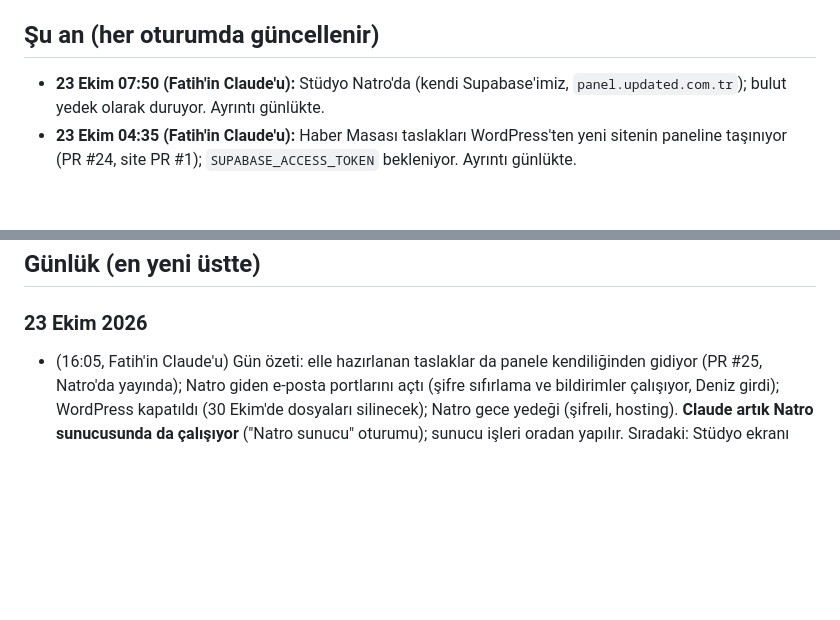
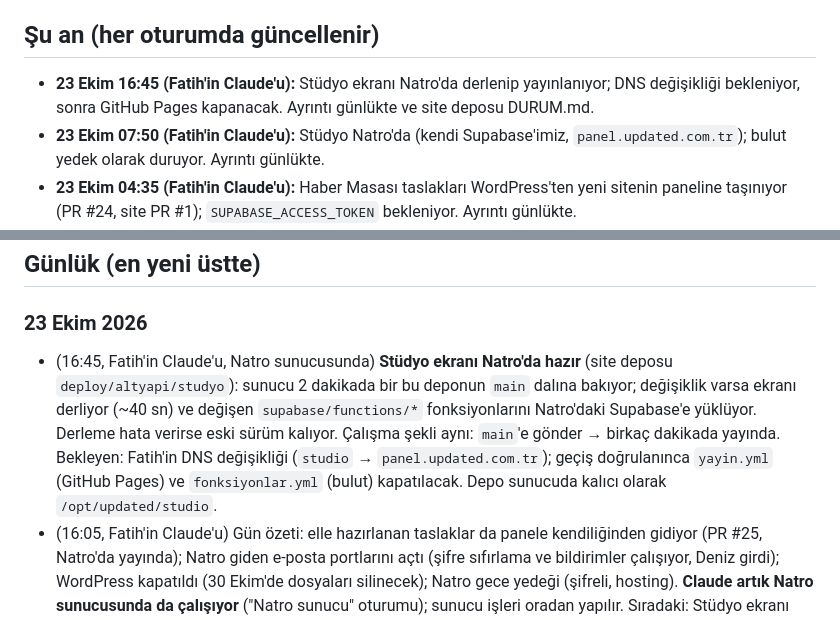
Before and after one commit to updated-studio/studio, a Markdown page: hafiza/GUNLUK.md, 2 parts joined by grey strips. Rendered like a GitHub page; blank space fills up the shorter version.

Commit message:
Hafıza: Stüdyo ekranı Natro'da (DNS bekleniyor); Enes'e not
Co-Authored-By: Claude Opus 5.5 <noreply@anthropic.com>

```diff
--- a/hafiza/GUNLUK.md
+++ b/hafiza/GUNLUK.md
@@ -17,6 +17,7 @@ Bu dosya sohbet geçmişinin yerini tutar. ARCHITECTURE.md **kararları**, bu do
 
 ## Şu an (her oturumda güncellenir)
 
+- **23 Ekim 16:45 (Fatih'in Claude'u):** Stüdyo ekranı Natro'da derlenip yayınlanıyor; DNS değişikliği bekleniyor, sonra GitHub Pages kapanacak. Ayrıntı günlükte ve site deposu DURUM.md.
 - **23 Ekim 07:50 (Fatih'in Claude'u):** Stüdyo Natro'da (kendi Supabase'imiz, `panel.updated.com.tr`); bulut yedek olarak duruyor. Ayrıntı günlükte.
 - **23 Ekim 04:35 (Fatih'in Claude'u):** Haber Masası taslakları WordPress'ten yeni sitenin paneline taşınıyor (PR #24, site PR #1); `SUPABASE_ACCESS_TOKEN` bekleniyor. Ayrıntı günlükte.
 - **Son güncelleme:** 21 Ekim 2026 17:10, Enes'in Claude'u. İçerik → Post editörü artık Stüdyo'nun kendi editörü, eski aracın bütün özellikleriyle (motor birebir); Enes'in denemesi bekleniyor.
@@ -64,6 +65,7 @@ Bu dosya sohbet geçmişinin yerini tutar. ARCHITECTURE.md **kararları**, bu do
 
 
 ### 23 Ekim 2026
+- (16:45, Fatih'in Claude'u, Natro sunucusunda) **Stüdyo ekranı Natro'da hazır** (site deposu `deploy/altyapi/studyo`): sunucu 2 dakikada bir bu deponun `main` dalına bakıyor; değişiklik varsa ekranı derliyor (~40 sn) ve değişen `supabase/functions/*` fonksiyonlarını Natro'daki Supabase'e yüklüyor. Derleme hata verirse eski sürüm kalıyor. Çalışma şekli aynı: `main`'e gönder → birkaç dakikada yayında. Bekleyen: Fatih'in DNS değişikliği (`studio` → `panel.updated.com.tr`); geçiş doğrulanınca `yayin.yml` (GitHub Pages) ve `fonksiyonlar.yml` (bulut) kapatılacak. Depo sunucuda kalıcı olarak `/opt/updated/studio`.
 - (16:05, Fatih'in Claude'u) Gün özeti: elle hazırlanan taslaklar da panele kendiliğinden gidiyor (PR #25, Natro'da yayında); Natro giden e-posta portlarını açtı (şifre sıfırlama ve bildirimler çalışıyor, Deniz girdi); WordPress kapatıldı (30 Ekim'de dosyaları silinecek); Natro gece yedeği (şifreli, hosting). **Claude artık Natro sunucusunda da çalışıyor** ("Natro sunucu" oturumu); sunucu işleri oradan yapılır. Sıradaki: Stüdyo ekranı GitHub Pages'ten Natro'ya. Öncelik listesi: site deposu DURUM.md → "Sıradaki işler".
 - (07:50, Fatih'in Claude'u) **Stüdyo Natro'daki kendi Supabase sunucumuza taşındı** (Fatih: "her şey Natro'da, aracı olmasın"). PR #24 birleşti: arayüz `https://panel.updated.com.tr`, Haber Masası taslakları panele. Bulut projesi silinmedi, zamanlanmış işleri durduruldu. Natro'daki ilk tur 07:45 sorunsuz. Herkes bir kez yeniden giriş yapacak. Supabase bağlantısı (connector) ve panel artık Stüdyo'yu göstermez; ayrıntı ORTAK_CALISMA notu ve site deposu DURUM.md. Sırada: WordPress'i kapatmadan önce panele gönderim denemesi, Flux ayarı, yedek, GitHub → Forgejo.
 - (04:35, Fatih'in Claude'u) Fatih: "Stüdyo'nun otomatik ve elle hazırlanan taslaklarını WordPress yerine doğrudan Payload paneline gönderelim; bitince WordPress tamamen devreden çıksın." Yapılan (PR #24): `triyaj-taslak/site.ts` (wordpress.ts kaldırıldı), Ayarlar → "Site paneli bağlantısı", Taslaklar → "Panele gönder" / "Son taslağı aç" / "Panelde aç", göç 0024 (`site_*`), "Veritabanı göçü" (elle) ve PR "Kontrol" iş akışları. Site tarafı: site PR #1 (uç sağlamlaştırma + anahtar eşitleme + WordPress kapatma anahtarı). **Engel:** `SUPABASE_ACCESS_TOKEN` hiçbir depoda yok (fonksiyonlar 23 Ekim'den beri GitHub'dan yayınlanamıyor; etiket düzeltmesi de yayında değil); Fatih organizasyon secret'ı olarak girince sıra: site PR → göç 0024 → bu PR → deneme → `canli.json` wordpress=false.
```
Also changed, not shown: ORTAK_CALISMA.md (+2 -0 lines).
